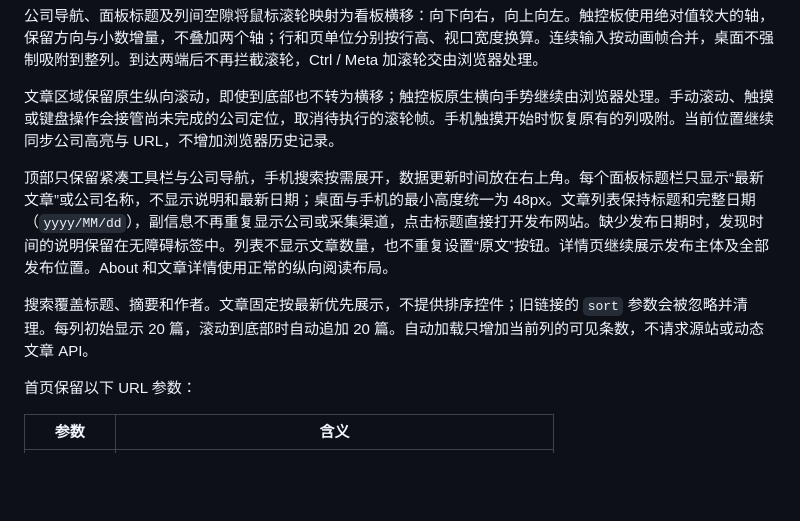
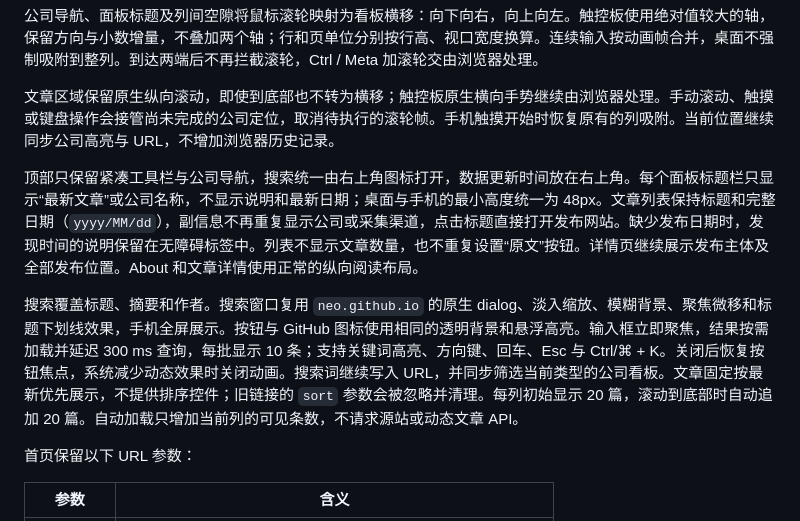
Before and after one commit to liuminxin45/ai-engineering-radar, a Markdown page: docs/design.md, the part around the change. Rendered like a GitHub page; blank space fills up the shorter version.

```diff
--- a/docs/design.md
+++ b/docs/design.md
@@ -44,9 +44,9 @@ Next.js 在构建时生成首页、About 和每篇文章详情。搜索、公司
 
 文章区域保留原生纵向滚动，即使到底部也不转为横移；触控板原生横向手势继续由浏览器处理。手动滚动、触摸或键盘操作会接管尚未完成的公司定位，取消待执行的滚轮帧。手机触摸开始时恢复原有的列吸附。当前位置继续同步公司高亮与 URL，不增加浏览器历史记录。
 
-顶部只保留紧凑工具栏与公司导航，手机搜索按需展开，数据更新时间放在右上角。每个面板标题栏只显示“最新文章”或公司名称，不显示说明和最新日期；桌面与手机的最小高度统一为 48px。文章列表保持标题和完整日期（`yyyy/MM/dd`），副信息不再重复显示公司或采集渠道，点击标题直接打开发布网站。缺少发布日期时，发现时间的说明保留在无障碍标签中。列表不显示文章数量，也不重复设置“原文”按钮。详情页继续展示发布主体及全部发布位置。About 和文章详情使用正常的纵向阅读布局。
+顶部只保留紧凑工具栏与公司导航，搜索统一由右上角图标打开，数据更新时间放在右上角。每个面板标题栏只显示“最新文章”或公司名称，不显示说明和最新日期；桌面与手机的最小高度统一为 48px。文章列表保持标题和完整日期（`yyyy/MM/dd`），副信息不再重复显示公司或采集渠道，点击标题直接打开发布网站。缺少发布日期时，发现时间的说明保留在无障碍标签中。列表不显示文章数量，也不重复设置“原文”按钮。详情页继续展示发布主体及全部发布位置。About 和文章详情使用正常的纵向阅读布局。
 
-搜索覆盖标题、摘要和作者。文章固定按最新优先展示，不提供排序控件；旧链接的 `sort` 参数会被忽略并清理。每列初始显示 20 篇，滚动到底部时自动追加 20 篇。自动加载只增加当前列的可见条数，不请求源站或动态文章 API。
+搜索覆盖标题、摘要和作者。搜索窗口复用 `neo.github.io` 的原生 dialog、淡入缩放、模糊背景、聚焦微移和标题下划线效果，手机全屏展示。按钮与 GitHub 图标使用相同的透明背景和悬浮高亮。输入框立即聚焦，结果按需加载并延迟 300 ms 查询，每批显示 10 条；支持关键词高亮、方向键、回车、Esc 与 Ctrl/⌘ + K。关闭后恢复按钮焦点，系统减少动态效果时关闭动画。搜索词继续写入 URL，并同步筛选当前类型的公司看板。文章固定按最新优先展示，不提供排序控件；旧链接的 `sort` 参数会被忽略并清理。每列初始显示 20 篇，滚动到底部时自动追加 20 篇。自动加载只增加当前列的可见条数，不请求源站或动态文章 API。
 
 首页保留以下 URL 参数：
 
```
Also changed, not shown: README.md (+2 -2 lines), docs/images/board-desktop.png, docs/images/board-mobile.png, 16 other files.
